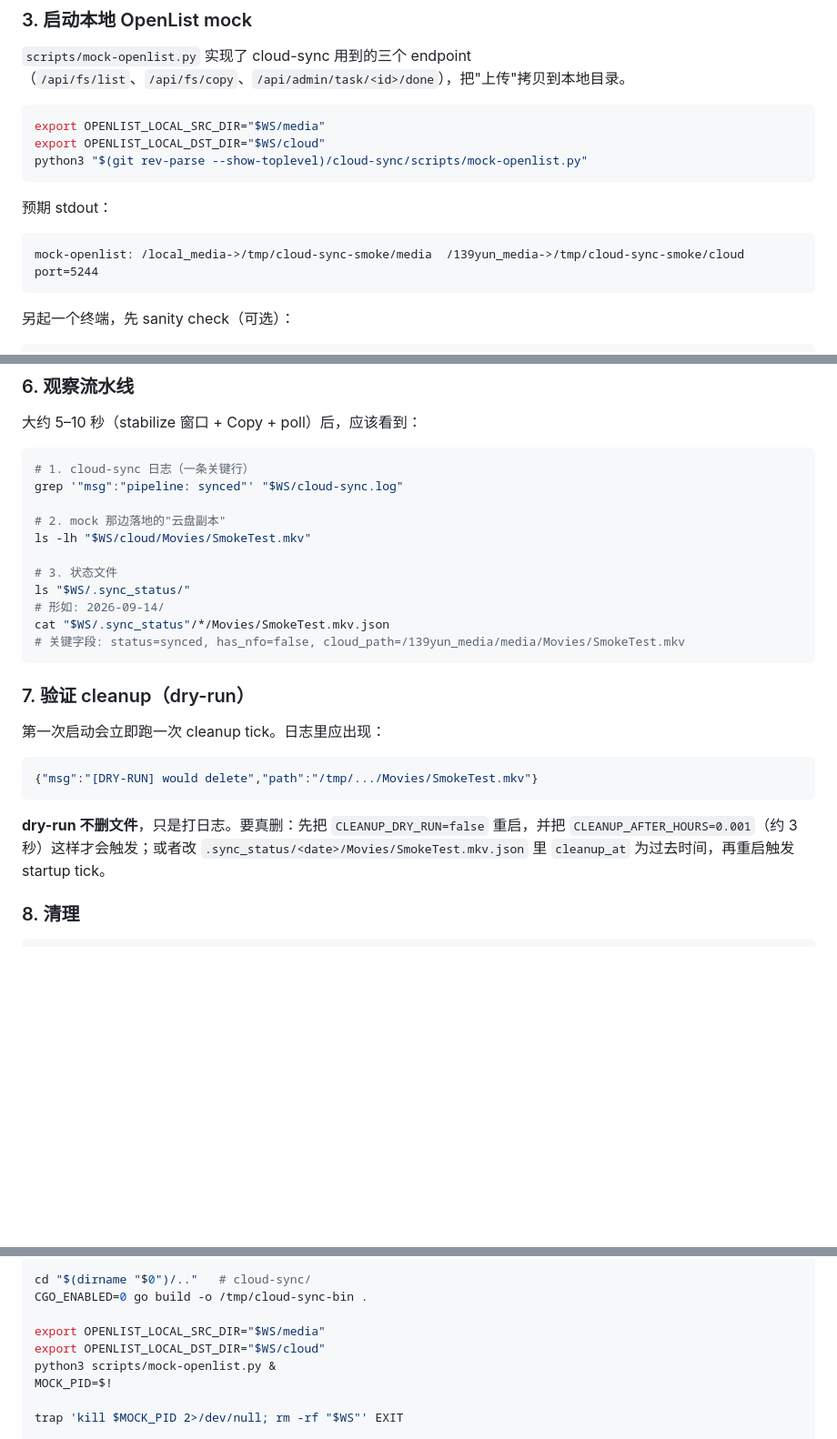
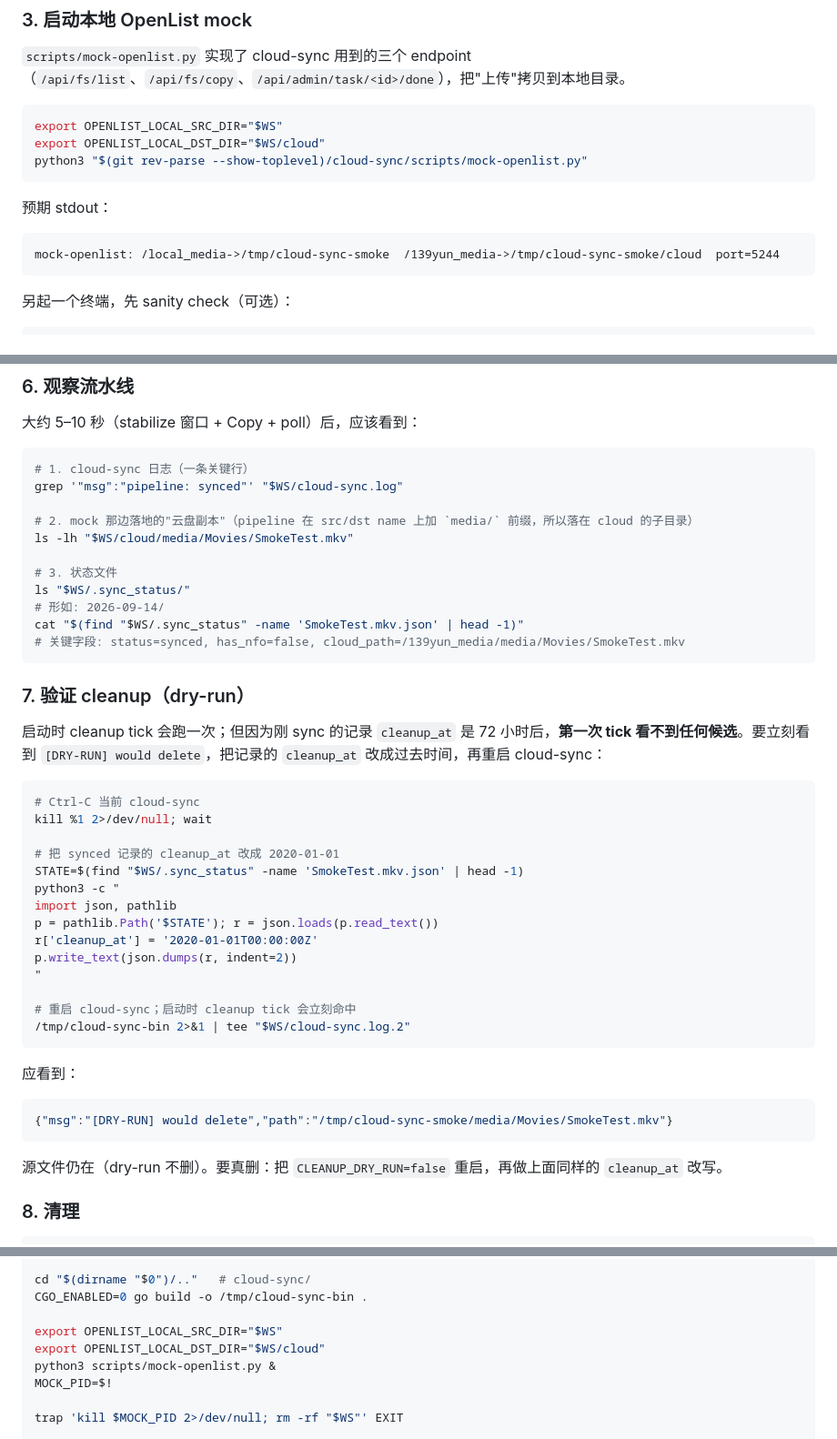
Before and after one commit to Devinaille/cloud-sync, a Markdown page: cloud-sync/README.md, 3 parts joined by grey strips. Shown at 91% size. Drawn GitHub-style; blank space fills up the shorter version.

Commit message:
docs(cloud-sync): add scripts/smoke.sh, fix mock src-dir mapping
The local smoke-test recipe in cloud-sync/README.md described steps that
hadn't actually been run end-to-end. Running it against the binary
surfaced two real defects in the docs:

1. mock-openlist.py env mapping: OPENLIST_LOCAL_SRC_DIR must be the
   workspace root ($WS), not $WS/media. The cloud-sync pipeline sends
   src_dir=/local_media with src_name=media/<rel>, so the mock must
   resolve /local_media -> <root>, not /local_media -> <root>/media.
   Otherwise the resolved path gains a spurious second media/ component
   and copy returns code=500.

2. README's cleanup dry-run section implied the startup tick would
   immediately log '[DRY-RUN] would delete'. It doesn't, because the
   freshly-synced record's cleanup_at is 72h in the future. Added
   the explicit cleanup_at rewrite + restart step that actually proves
   the dry-run path.

Also added the corresponding one-shot script as
cloud-sync/scripts/smoke.sh so the recipe can be reproduced without
copy-pasting. The script verifies: pipeline: synced log line, 120 MiB
cloud copy under cloud/media/Movies/, .sync_status JSON record, and a
[DRY-RUN] would delete line after rewriting cleanup_at and restarting
cloud-sync. End-to-end run completes in ~15s on this host.

````diff
--- a/cloud-sync/README.md
+++ b/cloud-sync/README.md
@@ -42,7 +42,7 @@ CGO_ENABLED=0 go build -o /tmp/cloud-sync-bin .
 `scripts/mock-openlist.py` 实现了 cloud-sync 用到的三个 endpoint（`/api/fs/list`、`/api/fs/copy`、`/api/admin/task/<id>/done`），把"上传"拷贝到本地目录。
 
 ```bash
-export OPENLIST_LOCAL_SRC_DIR="$WS/media"
+export OPENLIST_LOCAL_SRC_DIR="$WS"
 export OPENLIST_LOCAL_DST_DIR="$WS/cloud"
 python3 "$(git rev-parse --show-toplevel)/cloud-sync/scripts/mock-openlist.py"
 ```
@@ -50,7 +50,7 @@ python3 "$(git rev-parse --show-toplevel)/cloud-sync/scripts/mock-openlist.py"
 预期 stdout：
 
 ```
-mock-openlist: /local_media->/tmp/cloud-sync-smoke/media  /139yun_media->/tmp/cloud-sync-smoke/cloud  port=5244
+mock-openlist: /local_media->/tmp/cloud-sync-smoke  /139yun_media->/tmp/cloud-sync-smoke/cloud  port=5244
 ```
 
 另起一个终端，先 sanity check（可选）：
@@ -116,25 +116,44 @@ ls -lh "$WS/media/Movies/SmokeTest.mkv"
 # 1. cloud-sync 日志（一条关键行）
 grep '"msg":"pipeline: synced"' "$WS/cloud-sync.log"
 
-# 2. mock 那边落地的"云盘副本"
-ls -lh "$WS/cloud/Movies/SmokeTest.mkv"
+# 2. mock 那边落地的"云盘副本"（pipeline 在 src/dst name 上加 `media/` 前缀，所以落在 cloud 的子目录）
+ls -lh "$WS/cloud/media/Movies/SmokeTest.mkv"
 
 # 3. 状态文件
 ls "$WS/.sync_status/"
 # 形如: 2026-09-14/
-cat "$WS/.sync_status"/*/Movies/SmokeTest.mkv.json
+cat "$(find "$WS/.sync_status" -name 'SmokeTest.mkv.json' | head -1)"
 # 关键字段: status=synced, has_nfo=false, cloud_path=/139yun_media/media/Movies/SmokeTest.mkv
 ```
 
 ### 7. 验证 cleanup（dry-run）
 
-第一次启动会立即跑一次 cleanup tick。日志里应出现：
+启动时 cleanup tick 会跑一次；但因为刚 sync 的记录 `cleanup_at` 是 72 小时后，**第一次 tick 看不到任何候选**。要立刻看到 `[DRY-RUN] would delete`，把记录的 `cleanup_at` 改成过去时间，再重启 cloud-sync：
+
+```bash
+# Ctrl-C 当前 cloud-sync
+kill %1 2>/dev/null; wait
+
+# 把 synced 记录的 cleanup_at 改成 2020-01-01
+STATE=$(find "$WS/.sync_status" -name 'SmokeTest.mkv.json' | head -1)
+python3 -c "
+import json, pathlib
+p = pathlib.Path('$STATE'); r = json.loads(p.read_text())
+r['cleanup_at'] = '2020-01-01T00:00:00Z'
+p.write_text(json.dumps(r, indent=2))
+"
+
+# 重启 cloud-sync；启动时 cleanup tick 会立刻命中
+/tmp/cloud-sync-bin 2>&1 | tee "$WS/cloud-sync.log.2"
+```
+
+应看到：
 
 ```json
-{"msg":"[DRY-RUN] would delete","path":"/tmp/.../Movies/SmokeTest.mkv"}
+{"msg":"[DRY-RUN] would delete","path":"/tmp/cloud-sync-smoke/media/Movies/SmokeTest.mkv"}
 ```
 
-**dry-run 不删文件**，只是打日志。要真删：先把 `CLEANUP_DRY_RUN=false` 重启，并把 `CLEANUP_AFTER_HOURS=0.001`（约 3 秒）这样才会触发；或者改 `.sync_status/<date>/Movies/SmokeTest.mkv.json` 里 `cleanup_at` 为过去时间，再重启触发 startup tick。
+源文件仍在（dry-run 不删）。要真删：把 `CLEANUP_DRY_RUN=false` 重启，再做上面同样的 `cleanup_at` 改写。
 
 ### 8. 清理
 
@@ -161,7 +180,7 @@ mkdir -p "$WS"/{media/Movies,ani-rss,cloud,.sync_status}
 cd "$(dirname "$0")/.."   # cloud-sync/
 CGO_ENABLED=0 go build -o /tmp/cloud-sync-bin .
 
-export OPENLIST_LOCAL_SRC_DIR="$WS/media"
+export OPENLIST_LOCAL_SRC_DIR="$WS"
 export OPENLIST_LOCAL_DST_DIR="$WS/cloud"
 python3 scripts/mock-openlist.py &
 MOCK_PID=$!
````
